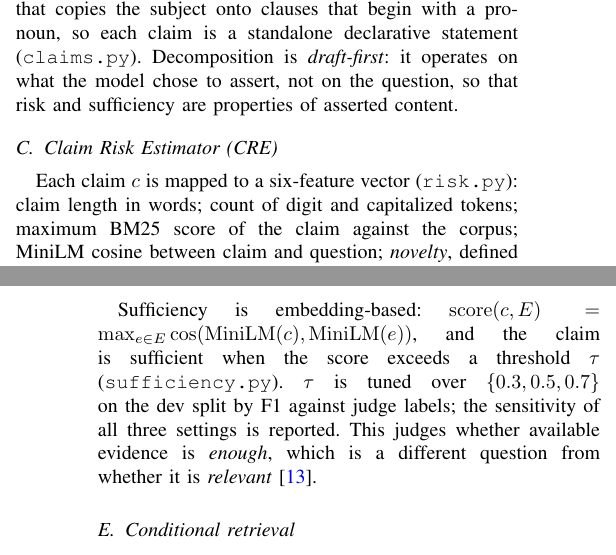
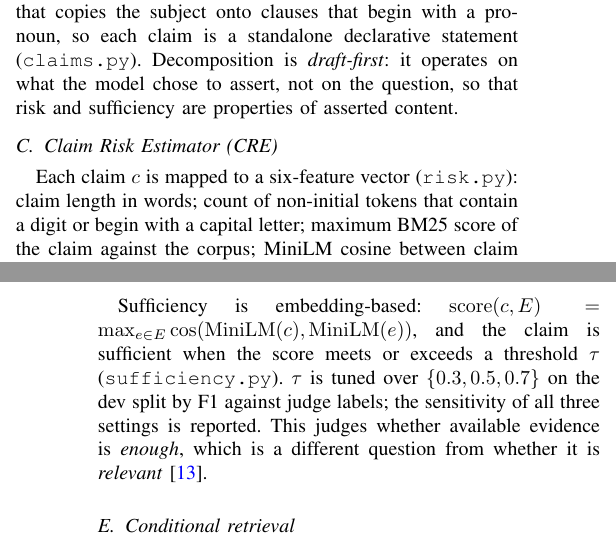
Before and after one commit to princekumar-dev/HealGen, a LaTeX paper (paper/main.tex, which reads paper/sections/method.tex): two parts of the columns of pages 2 and 3 of 7, joined at a grey line, cut so that both start at the same text. Compiled offline with pdfLaTeX.

Commit message:
docs: trace-back precision (method vs code, Task 7)
- method: digit_cap feature = non-initial tokens with a digit OR leading
  capital (was 'digit and capitalized tokens'); AESP sufficiency is
  score >= tau (was 'exceeds')
- judge.py docstring: drop stale 'fitted temperature' phrasing -- no
  committed run invokes fit_temperature; all scoring is T=1 (test_judge
  18/18 still green)

```diff
--- a/paper/sections/method.tex
+++ b/paper/sections/method.tex
@@ -31,8 +31,9 @@ sufficiency are properties of asserted content.
 
 \subsection{Claim Risk Estimator (CRE)}
 Each claim $c$ is mapped to a six-feature vector
-(\texttt{risk.py}): claim length in words; count of digit and capitalized
-tokens; maximum BM25 score of the claim against the corpus; MiniLM cosine
+(\texttt{risk.py}): claim length in words; count of non-initial tokens
+that contain a digit or begin with a capital letter; maximum BM25 score
+of the claim against the corpus; MiniLM cosine
 between claim and question; \emph{novelty}, defined as one minus the maximum
 MiniLM cosine between the claim and the top-$k$ retrieved passages; and a
 rarity flag for all-caps tokens. A logistic regression over standardized
@@ -48,7 +49,7 @@ value is in \emph{ranking} claims, not in separating classes.
 \subsection{Adaptive Evidence Sufficiency Predictor (AESP)}
 Sufficiency is embedding-based: $\mathrm{score}(c, E) = \max_{e \in E}
 \cos(\mathrm{MiniLM}(c), \mathrm{MiniLM}(e))$, and the claim is sufficient
-when the score exceeds a threshold $\tau$ (\texttt{sufficiency.py}). $\tau$
+when the score meets or exceeds a threshold $\tau$ (\texttt{sufficiency.py}). $\tau$
 is tuned over $\{0.3, 0.5, 0.7\}$ on the dev split by F1 against judge
 labels; the sensitivity of all three settings is reported. This judges
 whether available evidence is \emph{enough}, which is a different question
```
Also changed, not shown: 1 other file.
